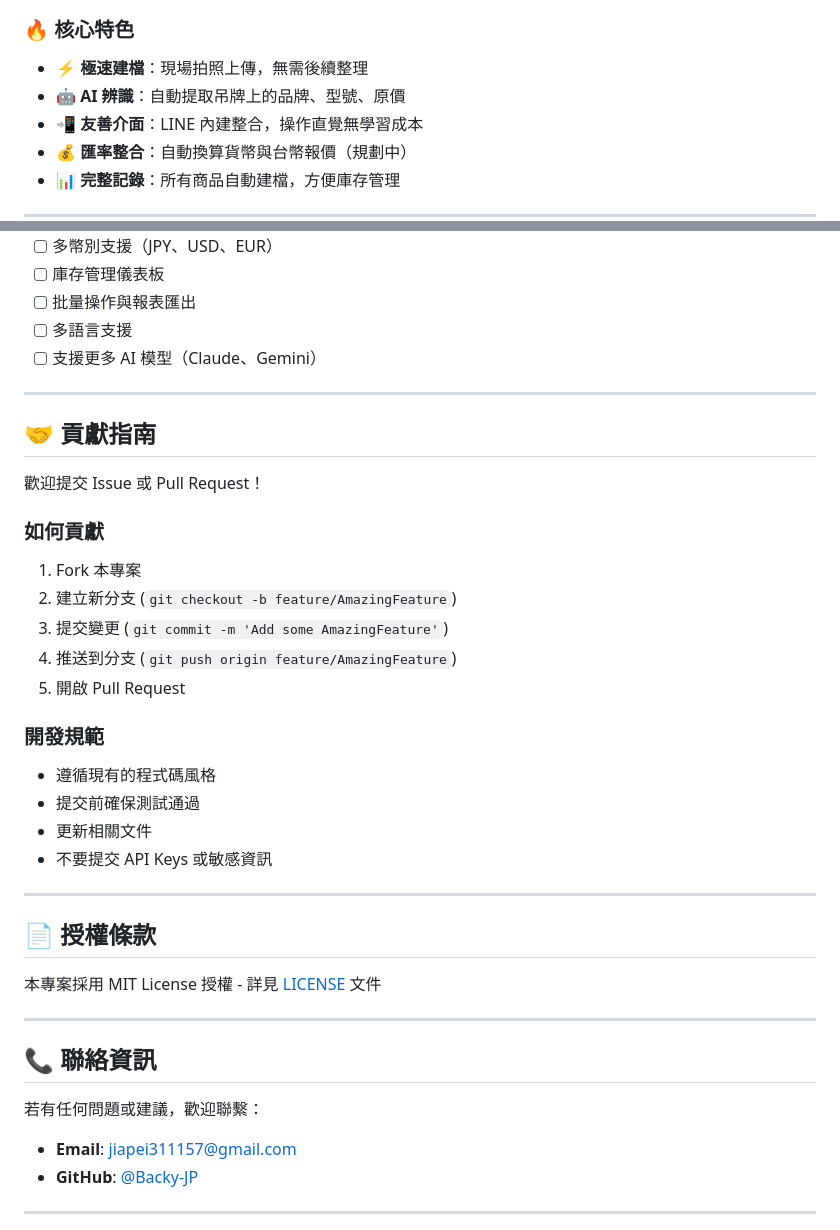
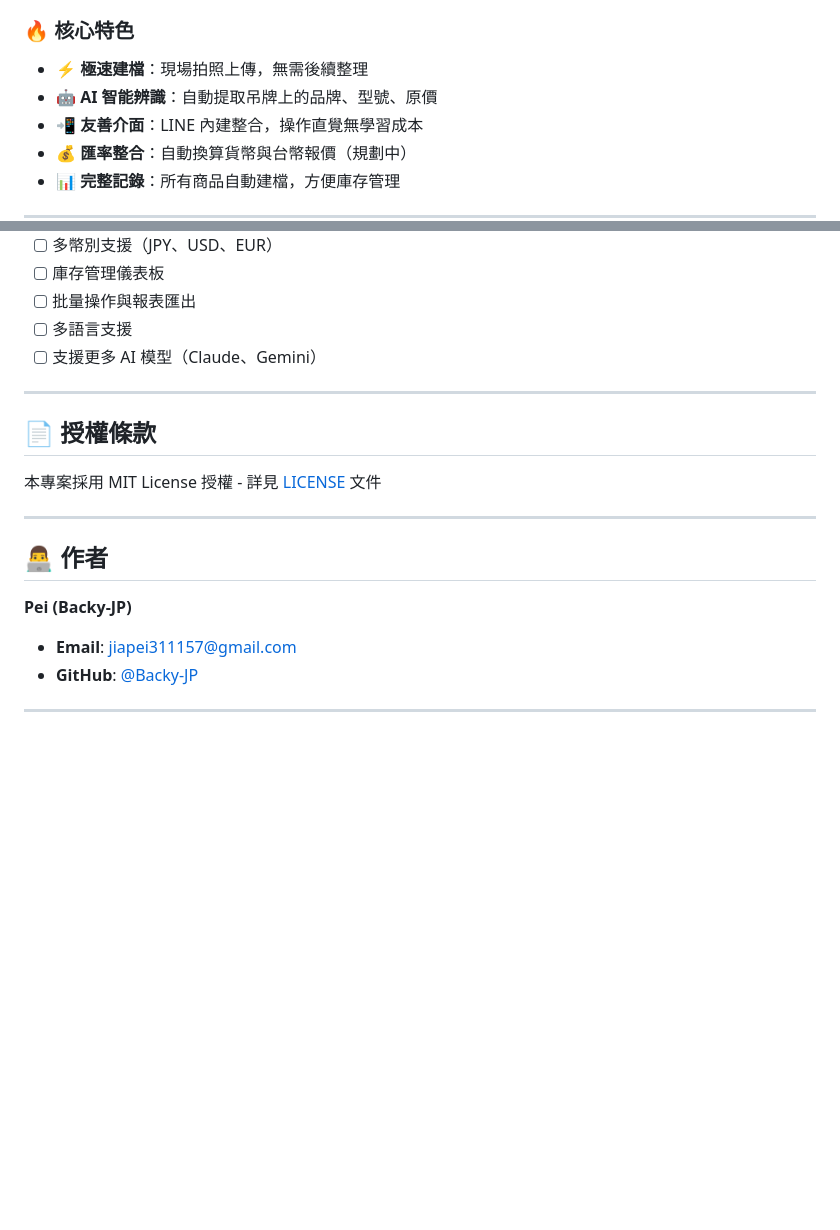
Before and after one commit to Backy-JP/AI-Driven_Product_Ingestion_Pipeline_with_LINE_LIFF_and_n8n, a Markdown page: README.md, 2 parts joined by grey strips. GitHub-like rendering; blank space fills up the shorter version.

Commit message:
docs: 移除貢獻指南，優化作者資訊

```diff
--- a/README.md
+++ b/README.md
@@ -63,7 +63,7 @@
 ### 🔥 核心特色
 
 - **⚡ 極速建檔**：現場拍照上傳，無需後續整理
-- **🤖 AI 辨識**：自動提取吊牌上的品牌、型號、原價
+- **🤖 AI 智能辨識**：自動提取吊牌上的品牌、型號、原價
 - **📲 友善介面**：LINE 內建整合，操作直覺無學習成本
 - **💰 匯率整合**：自動換算貨幣與台幣報價（規劃中）
 - **📊 完整記錄**：所有商品自動建檔，方便庫存管理
@@ -400,36 +400,16 @@ ngrok http 8000
 
 ---
 
-## 🤝 貢獻指南
-
-歡迎提交 Issue 或 Pull Request！
-
-### 如何貢獻
-
-1. Fork 本專案
-2. 建立新分支 (`git checkout -b feature/AmazingFeature`)
-3. 提交變更 (`git commit -m 'Add some AmazingFeature'`)
-4. 推送到分支 (`git push origin feature/AmazingFeature`)
-5. 開啟 Pull Request
-
-### 開發規範
-
-- 遵循現有的程式碼風格
-- 提交前確保測試通過
-- 更新相關文件
-- 不要提交 API Keys 或敏感資訊
-
----
-
 ## 📄 授權條款
 
 本專案採用 MIT License 授權 - 詳見 [LICENSE](LICENSE) 文件
 
 ---
 
-## 📞 聯絡資訊
+## 👨‍💻 作者
 
-若有任何問題或建議，歡迎聯繫：
+**Pei (Backy-JP)**
+
 - **Email**: jiapei311157@gmail.com
 - **GitHub**: [@Backy-JP](https://github.com/Backy-JP)
 
```
